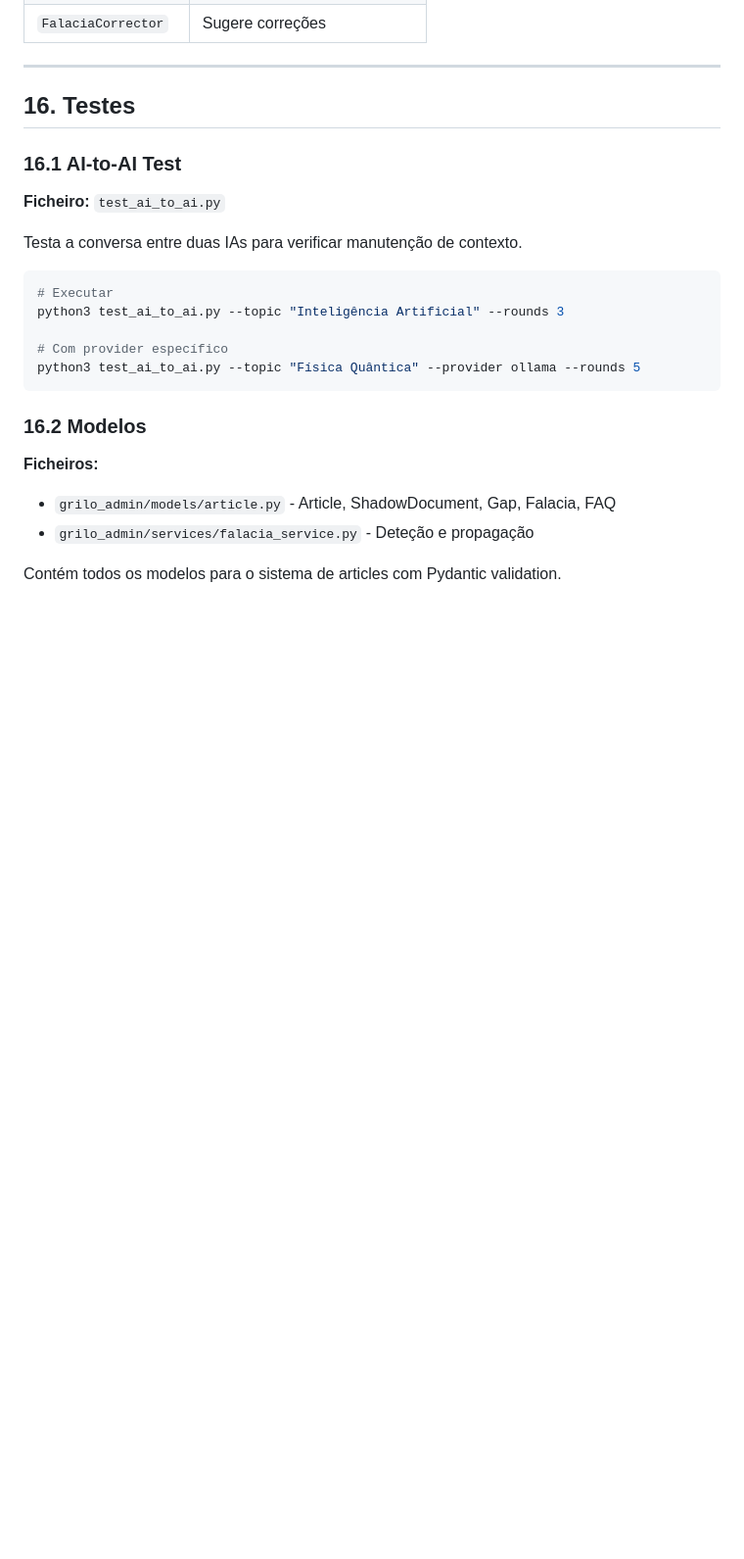
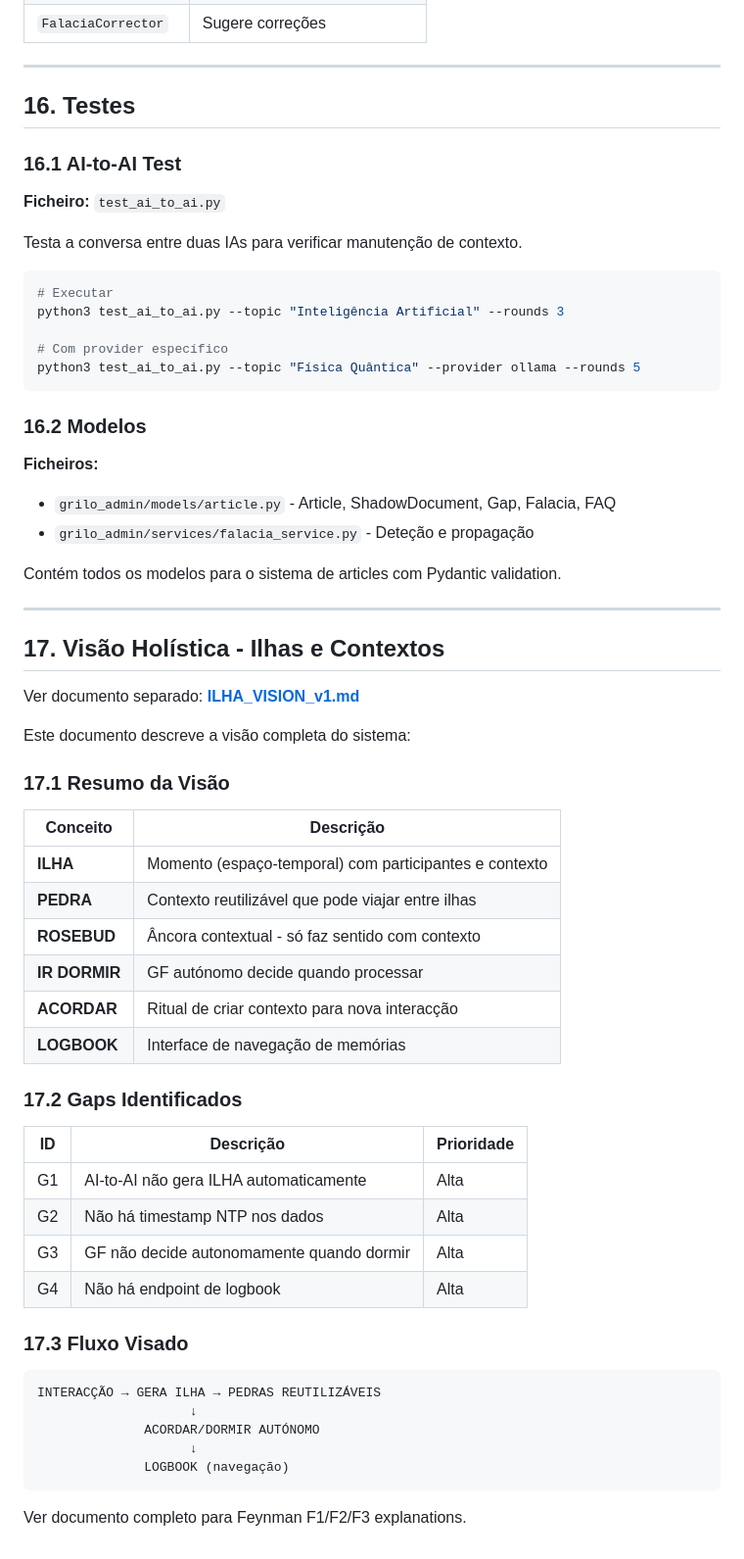
Before and after one commit to rodolfomatos/grilo-falante, a Markdown page: docs/PLAN_BACKOFFICE_v1.md, the part around the change. Shown at 98% size. Rendered like a GitHub page; blank space fills up the shorter version.

````diff
--- a/docs/PLAN_BACKOFFICE_v1.md
+++ b/docs/PLAN_BACKOFFICE_v1.md
@@ -870,3 +870,43 @@ python3 test_ai_to_ai.py --topic "Física Quântica" --provider ollama --rounds
 - `grilo_admin/services/falacia_service.py` - Deteção e propagação
 
 Contém todos os modelos para o sistema de articles com Pydantic validation.
+
+---
+
+## 17. Visão Holística - Ilhas e Contextos
+
+Ver documento separado: **[ILHA_VISION_v1.md](./ILHA_VISION_v1.md)**
+
+Este documento descreve a visão completa do sistema:
+
+### 17.1 Resumo da Visão
+
+| Conceito | Descrição |
+|----------|-----------|
+| **ILHA** | Momento (espaço-temporal) com participantes e contexto |
+| **PEDRA** | Contexto reutilizável que pode viajar entre ilhas |
+| **ROSEBUD** | Âncora contextual - só faz sentido com contexto |
+| **IR DORMIR** | GF autónomo decide quando processar |
+| **ACORDAR** | Ritual de criar contexto para nova interacção |
+| **LOGBOOK** | Interface de navegação de memórias |
+
+### 17.2 Gaps Identificados
+
+| ID | Descrição | Prioridade |
+|----|-----------|------------|
+| G1 | AI-to-AI não gera ILHA automaticamente | Alta |
+| G2 | Não há timestamp NTP nos dados | Alta |
+| G3 | GF não decide autonomamente quando dormir | Alta |
+| G4 | Não há endpoint de logbook | Alta |
+
+### 17.3 Fluxo Visado
+
+```
+INTERACÇÃO → GERA ILHA → PEDRAS REUTILIZÁVEIS
+                    ↓
+              ACORDAR/DORMIR AUTÓNOMO
+                    ↓
+              LOGBOOK (navegação)
+```
+
+Ver documento completo para Feynman F1/F2/F3 explanations.
````
Also changed, not shown: docs/ILHA_VISION_v1.md (added, +503 -0 lines).
